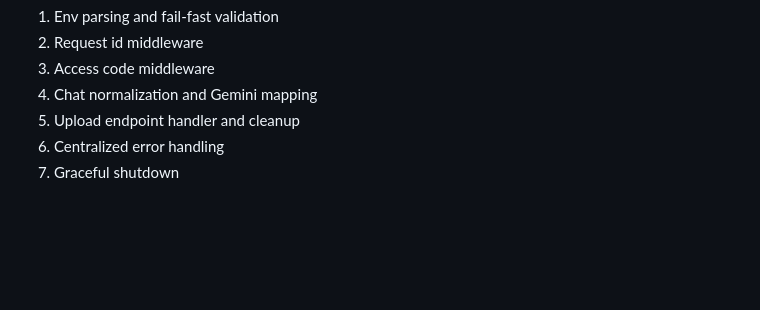
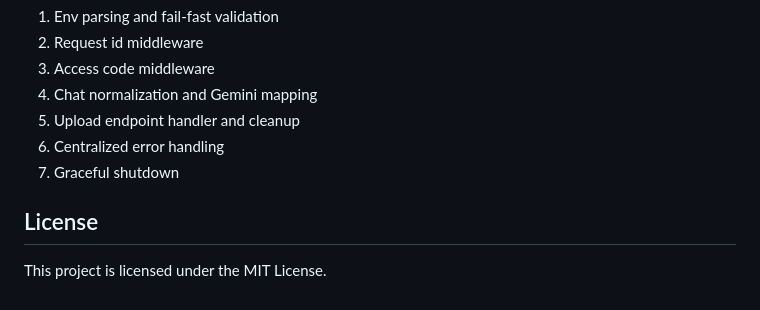
Before and after one commit to suton-ubs/my-gemini-chatbot, a Markdown page: README.md, the part around the change. GitHub-like rendering; blank space fills up the shorter version.

Commit message:
add licensing

```diff
--- a/README.md
+++ b/README.md
@@ -250,3 +250,6 @@ Key areas to read in order:
 5. Upload endpoint handler and cleanup
 6. Centralized error handling
 7. Graceful shutdown
+
+## License
+This project is licensed under the MIT License.
```
